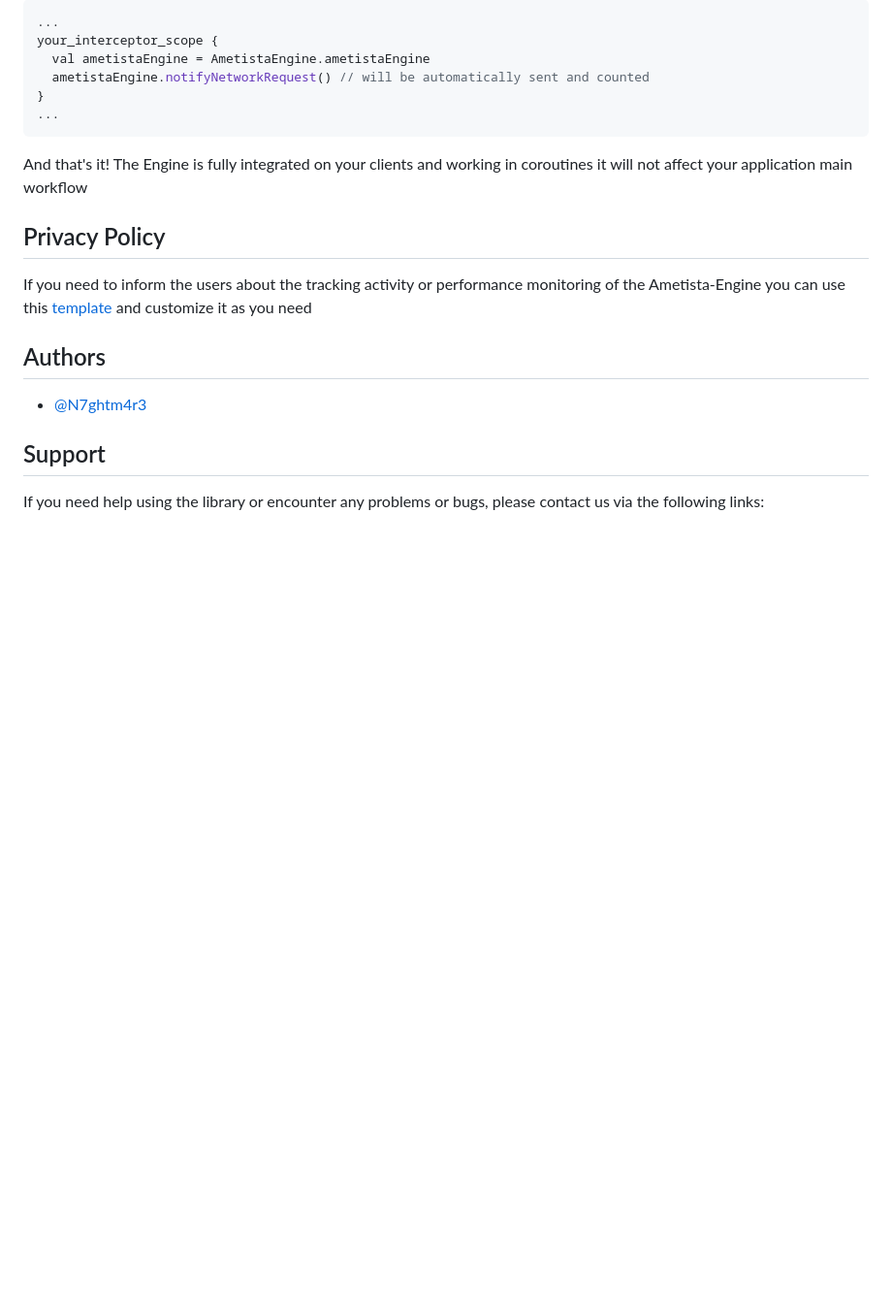
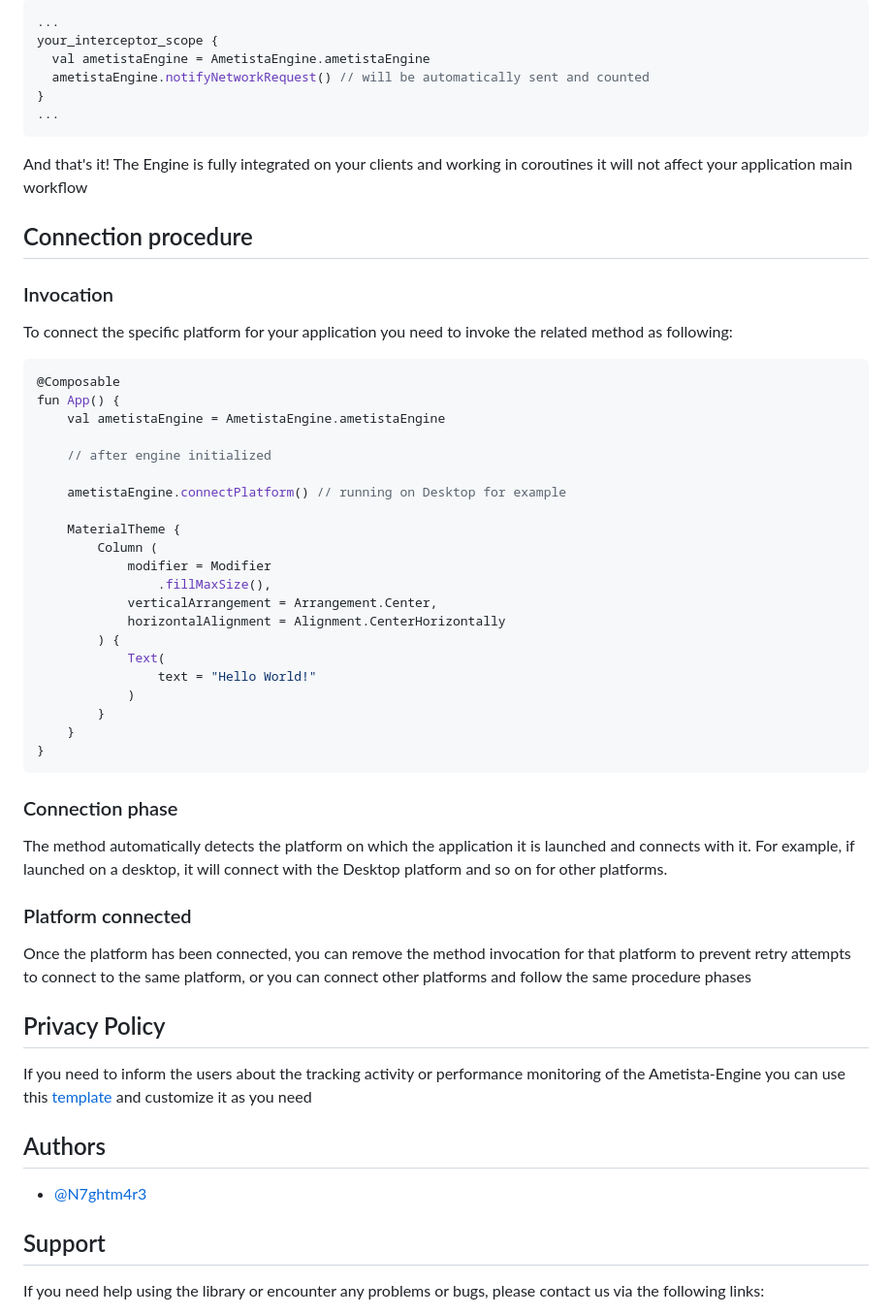
Before and after one commit to N7ghtm4r3/Ametista-Engine, a Markdown page: README.md, the part around the change. Shown at 97% size. Rendered like a GitHub page; blank space fills up the shorter version.

````diff
--- a/README.md
+++ b/README.md
@@ -333,6 +333,44 @@ your_interceptor_scope {
 And that's it! The Engine is fully integrated on your clients and working in coroutines it will not affect your
 application main workflow
 
+## Connection procedure
+
+### Invocation
+
+To connect the specific platform for your application you need to invoke the related method as following:
+
+```kotlin
+@Composable
+fun App() {
+    val ametistaEngine = AmetistaEngine.ametistaEngine
+
+    // after engine initialized
+
+    ametistaEngine.connectPlatform() // running on Desktop for example
+
+    MaterialTheme {
+        Column (
+            modifier = Modifier
+                .fillMaxSize(),
+            verticalArrangement = Arrangement.Center,
+            horizontalAlignment = Alignment.CenterHorizontally
+        ) {
+            Text(
+                text = "Hello World!"
+            )
+        }
+    }
+}
+```
+
+### Connection phase
+
+The method automatically detects the platform on which the application it is launched and connects with it. For example, if launched on a desktop, it will connect with the Desktop platform and so on for other platforms.
+
+### Platform connected
+
+Once the platform has been connected, you can remove the method invocation for that platform to prevent retry attempts to connect to the same platform, or you can connect other platforms and follow the same procedure phases
+
 ## Privacy Policy
 
 If you need to inform the users about the tracking activity or performance monitoring of the Ametista-Engine you can
````
